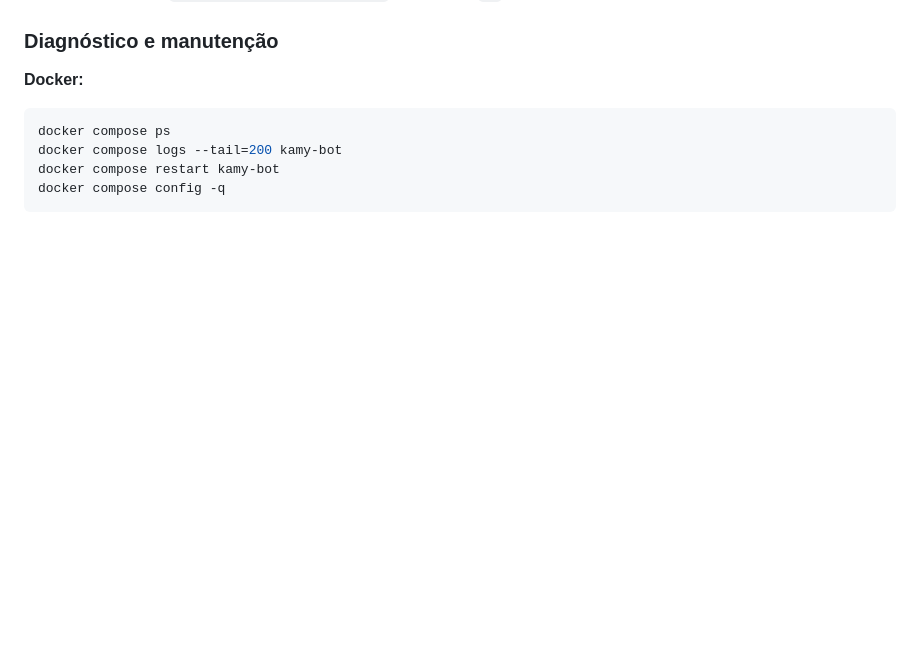
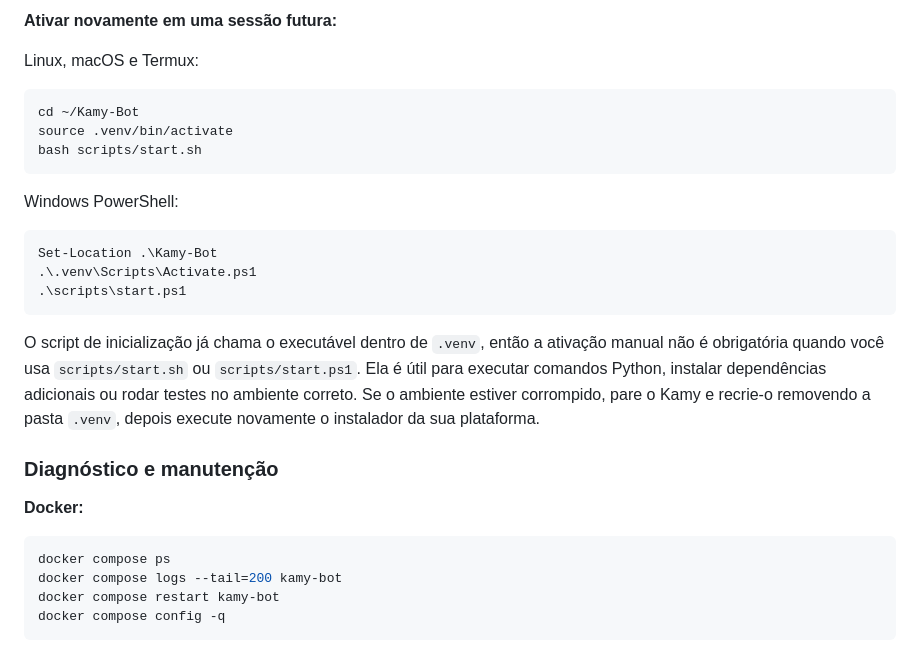
Before and after one commit to stylesxzz/Kamy-Bot, a Markdown page: README.md, the part around one of its changes. Rendered like a GitHub page; blank space fills up the shorter version.

Commit message:
docs: add Python virtual environment commands for all platforms

````diff
--- a/README.md
+++ b/README.md
@@ -572,3 +656,23 @@ No PowerShell, use `Copy-Item .env.example .env` no lugar de `cp`.
+**Ativar novamente em uma sessão futura:**
+
+Linux, macOS e Termux:
+
+```bash
+cd ~/Kamy-Bot
+source .venv/bin/activate
+bash scripts/start.sh
+```
+
+Windows PowerShell:
+
+```powershell
+Set-Location .\Kamy-Bot
+.\.venv\Scripts\Activate.ps1
+.\scripts\start.ps1
+```
+
+O script de inicialização já chama o executável dentro de `.venv`, então a ativação manual não é obrigatória quando você usa `scripts/start.sh` ou `scripts/start.ps1`. Ela é útil para executar comandos Python, instalar dependências adicionais ou rodar testes no ambiente correto. Se o ambiente estiver corrompido, pare o Kamy e recrie-o removendo a pasta `.venv`, depois execute novamente o instalador da sua plataforma.
+
 ### Diagnóstico e manutenção
 
 **Docker:**
````
Also changed, not shown: other parts of README.md (+84 -0 lines).
